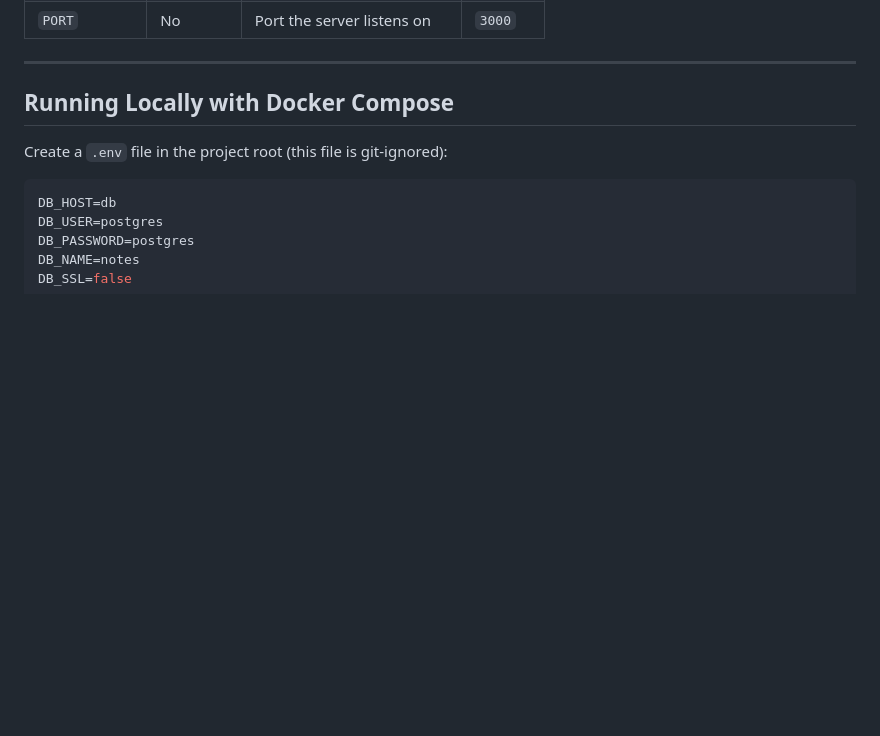
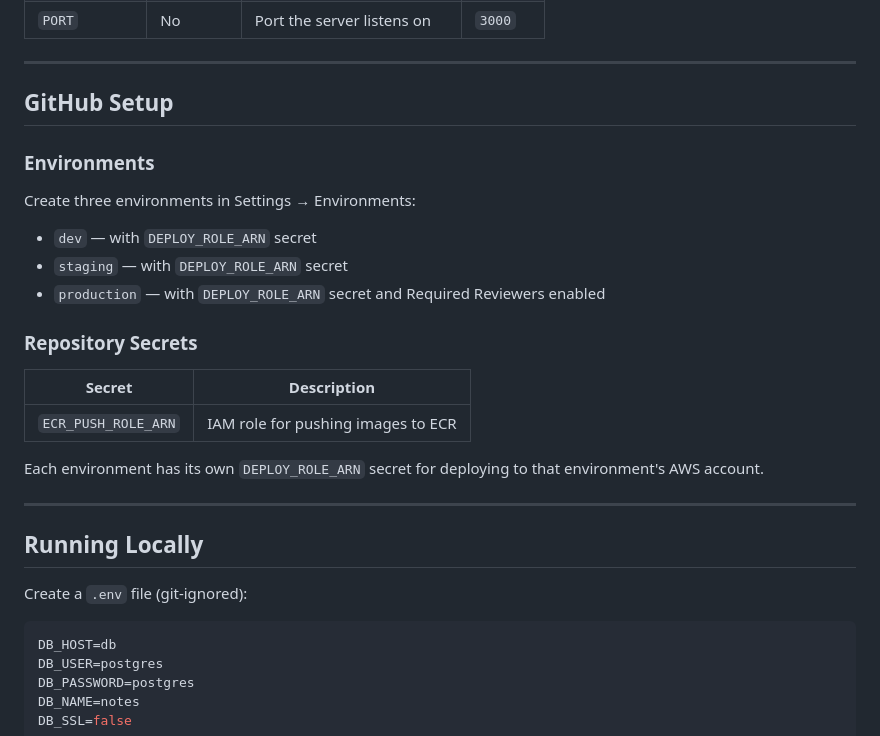
Before and after one commit to ugill123/ecs-notes-app-cicd, a Markdown page: README.md, the part around one of its changes. GitHub-like rendering; blank space fills up the shorter version.

````diff
--- a/README.md
+++ b/README.md
@@ -44,9 +95,28 @@ All configuration is injected via environment variables (12-Factor compliant). N
 
 ---
 
-## Running Locally with Docker Compose
+## GitHub Setup
 
-Create a `.env` file in the project root (this file is git-ignored):
+### Environments
+
+Create three environments in Settings → Environments:
+- `dev` — with `DEPLOY_ROLE_ARN` secret
+- `staging` — with `DEPLOY_ROLE_ARN` secret
+- `production` — with `DEPLOY_ROLE_ARN` secret and Required Reviewers enabled
+
+### Repository Secrets
+
+| Secret             | Description                              |
+|--------------------|------------------------------------------|
+| `ECR_PUSH_ROLE_ARN`| IAM role for pushing images to ECR       |
+
+Each environment has its own `DEPLOY_ROLE_ARN` secret for deploying to that environment's AWS account.
+
+---
+
+## Running Locally
+
+Create a `.env` file (git-ignored):
 
 ```env
 DB_HOST=db
````
Also changed, not shown: other parts of README.md (+79 -46 lines).
